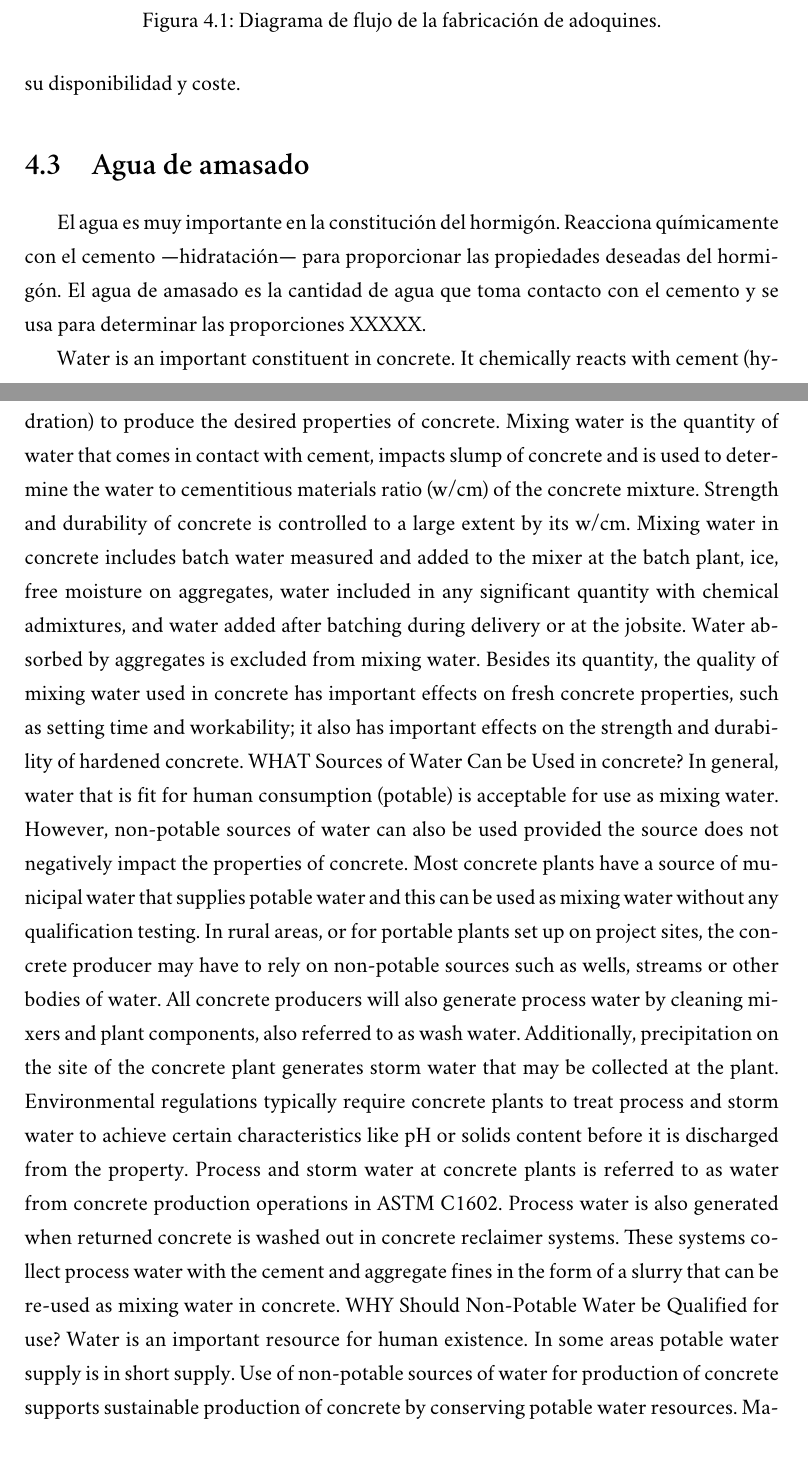
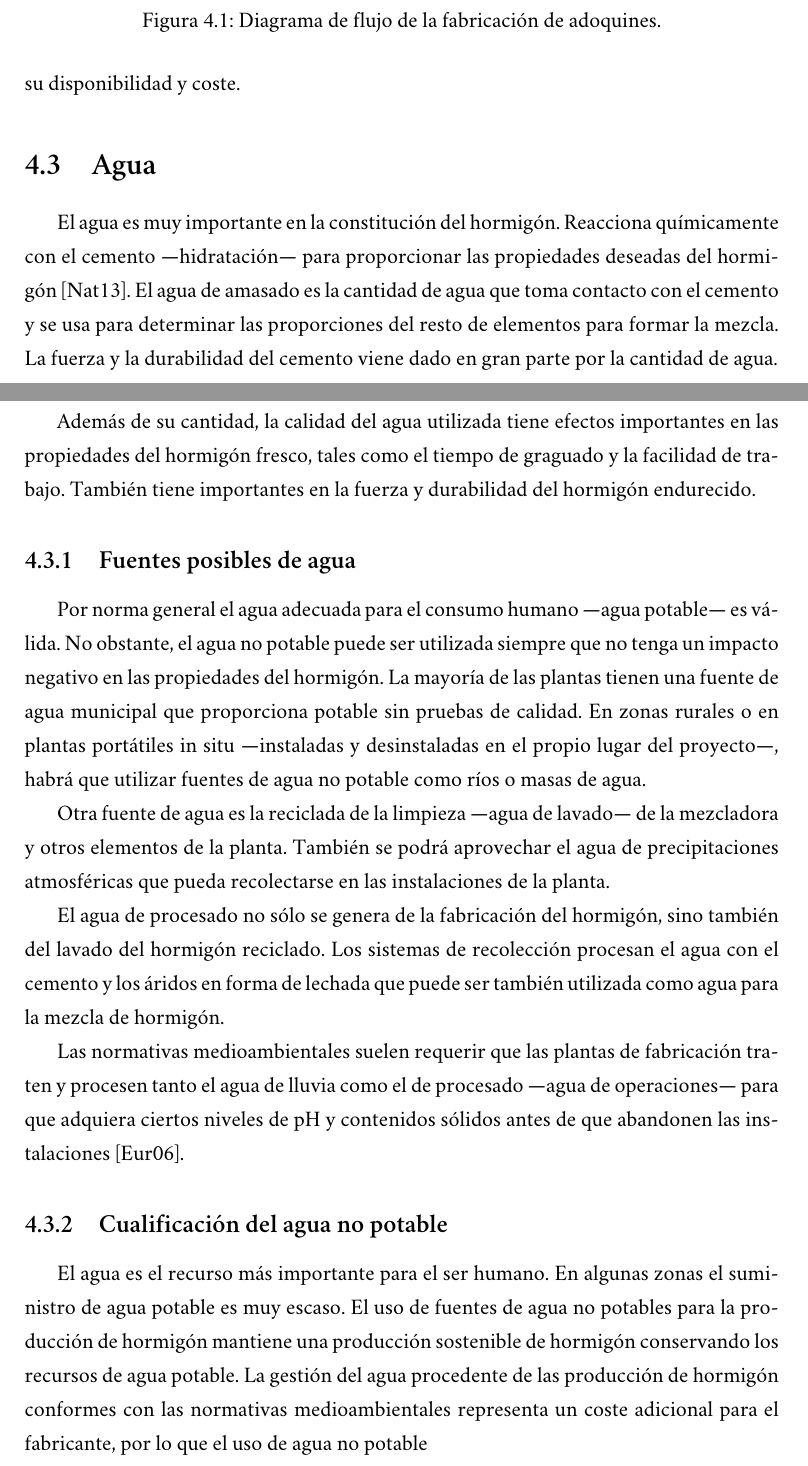
Before and after one commit to francisjpo/pfc-etsii, a LaTeX document (Informe/informe.tex, which reads Informe/fabricacion.tex): two parts of pages 25 and 26 of 44 before the commit and two parts of pages 25 and 26 of 45 after it, joined at a grey line, cut so that both start at the same text. Compiled offline with XeLaTeX; a missing font is replaced by an installed copy or a similar font.

Commit message:
Elemento: agua

```diff
--- a/Informe/fabricacion.tex
+++ b/Informe/fabricacion.tex
@@ -42,16 +42,25 @@ Las arenas y áridos se transportan hasta la planta de fabricación mediante cam
 
 Los áridos utilizados para producir adoquines puede incluir arena, gravilla y piedra de machaqueo si se pretende obtener un producto de peso normal. Si se desea que el adoquín sea más ligero —entre un 20 y un 45 \%— sin mermar sus propiedades estructurales se utilizan materiales como pizarra, arcilla, escoria de altos hornos y cenizas de carbón según su disponibilidad y coste.
 
-\section{Agua de amasado}
-El agua es muy importante en la constitución del hormigón. Reacciona químicamente con el cemento —hidratación— para proporcionar las propiedades deseadas del hormigón. El agua de amasado es la cantidad de agua que toma contacto con el cemento y se usa para determinar las proporciones XXXXX.
+\section{Agua}
+El agua es muy importante en la constitución del hormigón. Reacciona químicamente con el cemento —hidratación— para proporcionar las propiedades deseadas del hormigón \cite{nrmca}. El agua de amasado es la cantidad de agua que toma contacto con el cemento y se usa para determinar las proporciones del resto de elementos para formar la mezcla. La fuerza y la durabilidad del cemento viene dado en gran parte por la cantidad de agua.
 
-Water is an important constituent in concrete. It chemically reacts with cement (hydration) to produce the desired properties of concrete. Mixing water is the quantity of water that comes in contact with cement, impacts slump of concrete and is used to determine the water to cementitious materials ratio (w/cm) of the concrete mixture. Strength and durability of concrete is controlled to a large extent by its w/cm. Mixing water in concrete includes batch water measured and added to the mixer at the batch plant, ice, free moisture on aggregates, water included in any significant quantity with chemical admixtures, and water added after batching during delivery or at the jobsite. Water absorbed by aggregates is excluded from mixing water.
-Besides its quantity, the quality of mixing water used in concrete has important effects on fresh concrete properties, such as setting time and workability; it also has important effects on the strength and durability of hardened concrete.
-WHAT Sources of Water Can be Used in concrete?
-In general, water that is fit for human consumption (potable) is acceptable for use as mixing water. However, non-potable sources of water can also be used provided the source does not negatively impact the properties of concrete. Most concrete plants have a source of municipal water that supplies potable water and this can be used as mixing water without any qualification testing. In rural areas, or for portable plants set up on project sites, the concrete producer may have to rely on non-potable sources such as wells, streams or other bodies of water. All concrete producers will also generate process water by cleaning mixers and plant components, also referred to as wash water. Additionally, precipitation on the site of the concrete plant generates storm water that may be collected at the plant. Environmental regulations typically require concrete plants to treat process and storm water to achieve certain characteristics like pH or solids content before it is discharged from the property. Process and storm water at concrete plants is referred to as water from concrete production operations in ASTM C1602.
-Process water is also generated when returned concrete is washed out in concrete reclaimer systems. These systems collect process water with the cement and aggregate fines in the form of a slurry that can be re-used as mixing water in concrete.
-WHY Should Non-Potable Water be Qualified for use?
-Water is an important resource for human existence. In some areas potable water supply is in short supply. Use of non-potable sources of water for production of concrete supports sustainable production of concrete by conserving potable water resources. Managing water from concrete production operations for compliance with environmental regulations represents a cost to the concrete producer and using this water can represent considerable savings for producing concrete. The producer should realize that there is, however, a cost to evaluate, manage and reliably use non-potable water as mixing water in concrete.
+Además de su cantidad, la calidad del agua utilizada tiene efectos importantes en las propiedades del hormigón fresco, tales como el tiempo de graguado y la facilidad de trabajo. También tiene importantes en la fuerza y durabilidad del hormigón endurecido.
+
+\subsection{Fuentes posibles de agua}
+
+Por norma general el agua adecuada para el consumo humano —agua potable— es válida. No obstante, el agua no potable puede ser utilizada siempre que no tenga un impacto negativo en las propiedades del hormigón. La mayoría de las plantas tienen una fuente de agua municipal que proporciona potable sin pruebas de calidad. En zonas rurales o en plantas portátiles in situ —instaladas y desinstaladas en el propio lugar del proyecto—, habrá que utilizar fuentes de agua no potable como ríos o masas de agua.
+
+Otra fuente de agua es la reciclada de la limpieza —agua de lavado— de la mezcladora y otros elementos de la planta. También se podrá aprovechar el agua de precipitaciones atmosféricas que pueda recolectarse en las instalaciones de la planta.
+
+El agua de procesado no sólo se genera de la fabricación del hormigón, sino también del lavado del hormigón reciclado. Los sistemas de recolección procesan el agua con el cemento y los áridos en forma de lechada que puede ser también utilizada como agua para la mezcla de hormigón.
+
+Las normativas medioambientales suelen requerir que las plantas de fabricación traten y procesen tanto el agua de lluvia como el de procesado —agua de operaciones— para que adquiera ciertos niveles de pH y contenidos sólidos antes de que abandonen las instalaciones \cite{ermco}.
+
+\subsection{Cualificación del agua no potable}
+El agua es el recurso más importante para el ser humano. En algunas zonas el suministro de agua potable es muy escaso. El uso de fuentes de agua no potables para la producción de hormigón mantiene una producción sostenible de hormigón conservando los recursos de agua potable. La gestión del agua procedente de las producción de hormigón conformes con las normativas medioambientales representa un coste adicional para el fabricante, por lo que el uso de agua no potable
+
+Managing water from concrete production operations for compliance with environmental regulations represents a cost to the concrete producer and using this water can represent considerable savings for producing concrete. The producer should realize that there is, however, a cost to evaluate, manage and reliably use non-potable water as mixing water in concrete.
 When non-potable sources of water are used, it is important to verify and document that the impurities in the water do no harm to concrete. Non-potable sources of water can contain oils, grease, dissolved salts, and
 
 
```
Also changed, not shown: Informe/informe.bib (+8 -0 lines).
